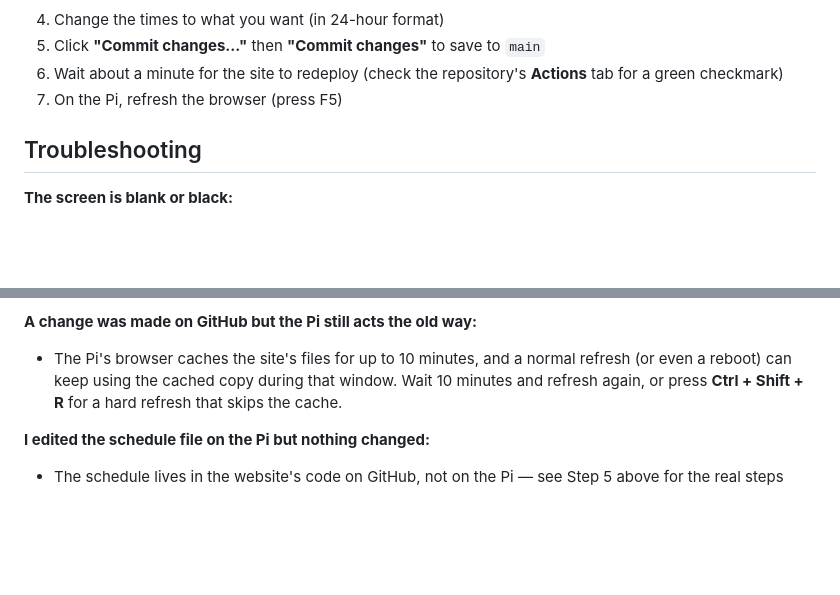
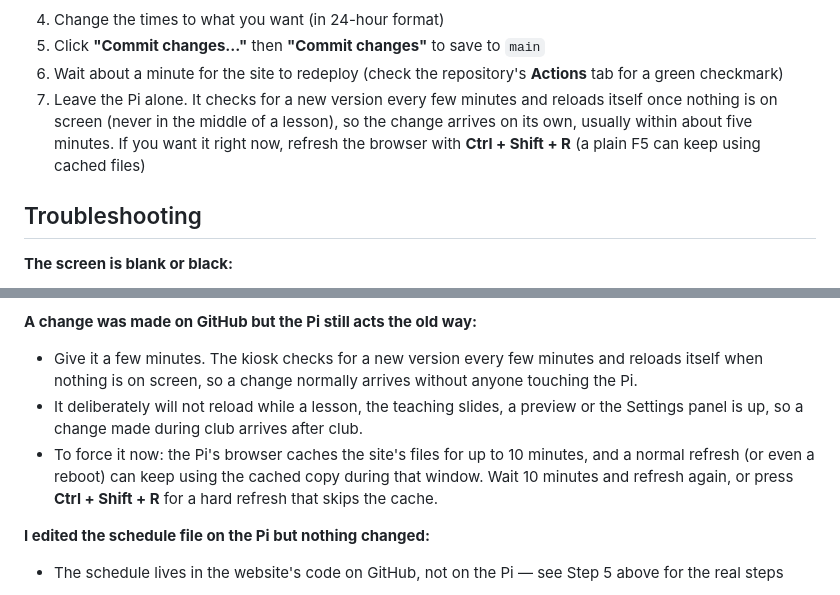
Before and after one commit to patrick-simpson/Journey-Display, a Markdown page: PI_SETUP.md, 2 parts joined by grey strips. Rendered like a GitHub page; blank space fills up the shorter version.

```diff
--- a/PI_SETUP.md
+++ b/PI_SETUP.md
@@ -124,7 +124,11 @@ for real:
 5. Click **"Commit changes..."** then **"Commit changes"** to save to `main`
 6. Wait about a minute for the site to redeploy (check the repository's
    **Actions** tab for a green checkmark)
-7. On the Pi, refresh the browser (press F5)
+7. Leave the Pi alone. It checks for a new version every few minutes and
+   reloads itself once nothing is on screen (never in the middle of a
+   lesson), so the change arrives on its own, usually within about five
+   minutes. If you want it right now, refresh the browser with
+   **Ctrl + Shift + R** (a plain F5 can keep using cached files)
 
 ## Troubleshooting
 
@@ -166,10 +170,16 @@ for real:
   instead of a broken video
 
 **A change was made on GitHub but the Pi still acts the old way:**
-- The Pi's browser caches the site's files for up to 10 minutes, and a
-  normal refresh (or even a reboot) can keep using the cached copy
-  during that window. Wait 10 minutes and refresh again, or press
-  **Ctrl + Shift + R** for a hard refresh that skips the cache.
+- Give it a few minutes. The kiosk checks for a new version every few
+  minutes and reloads itself when nothing is on screen, so a change
+  normally arrives without anyone touching the Pi.
+- It deliberately will not reload while a lesson, the teaching slides, a
+  preview or the Settings panel is up, so a change made during club
+  arrives after club.
+- To force it now: the Pi's browser caches the site's files for up to 10
+  minutes, and a normal refresh (or even a reboot) can keep using the
+  cached copy during that window. Wait 10 minutes and refresh again, or
+  press **Ctrl + Shift + R** for a hard refresh that skips the cache.
 
 **I edited the schedule file on the Pi but nothing changed:**
 - The schedule lives in the website's code on GitHub, not on the Pi —
```
Also changed, not shown: CLAUDE.md (+95 -14 lines).
